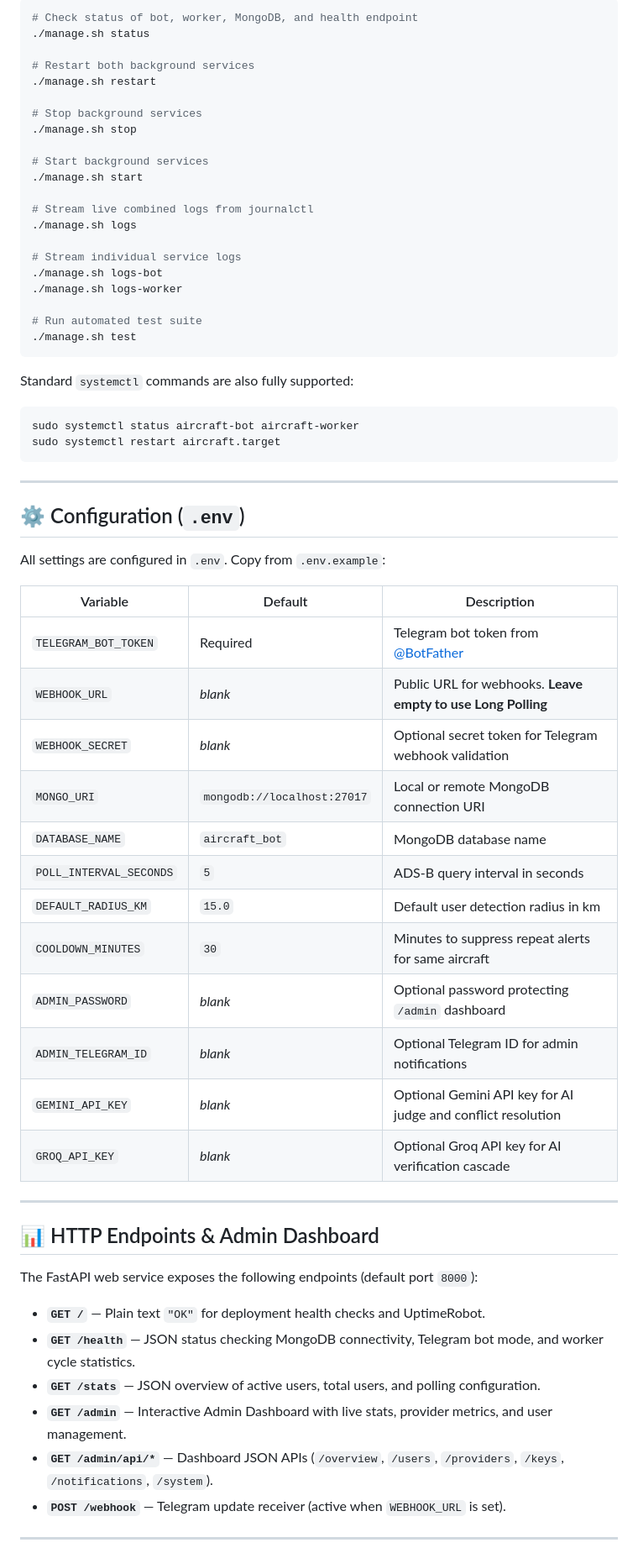
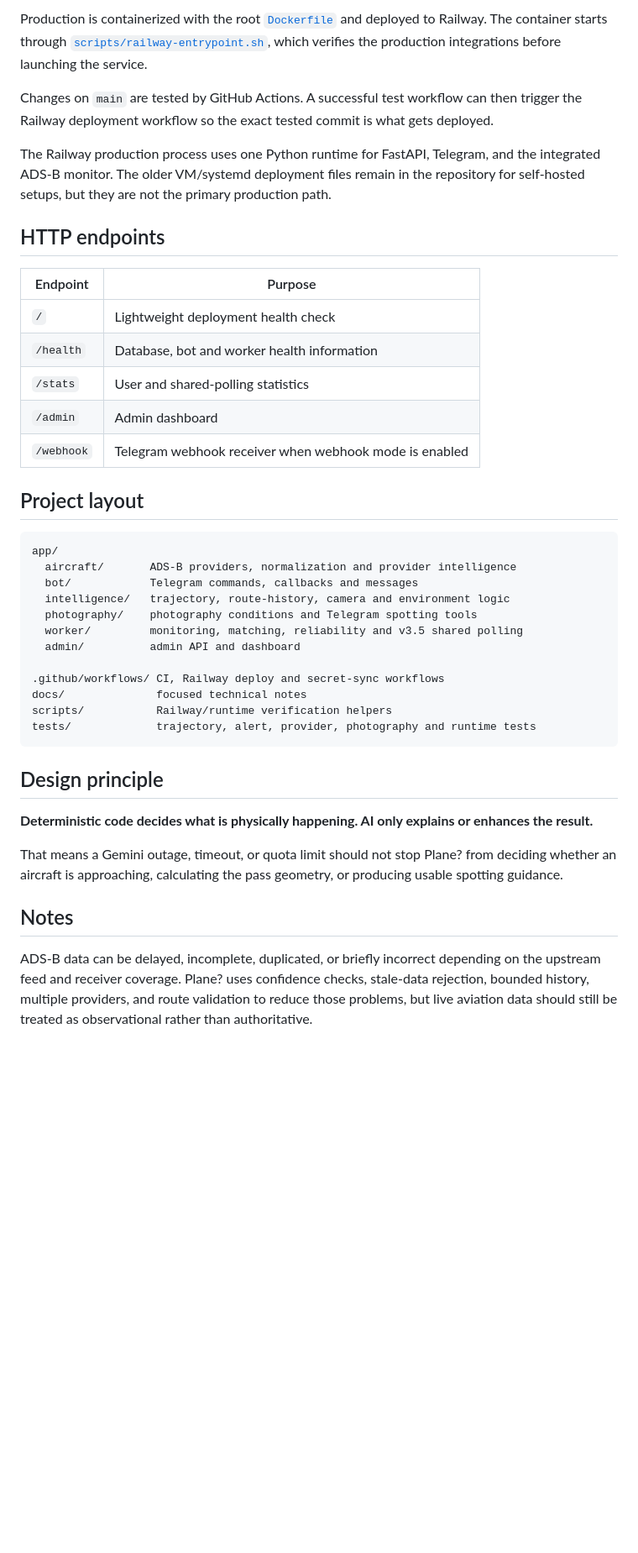
Before and after one commit to xtenrore/Gemini-Telegram-Bot-Exprience, a Markdown page: README.md, the part around one of its changes. Shown at 84% size. GitHub-like rendering; blank space fills up the shorter version.

Commit message:
Rewrite README for Plane v3.5

````diff
--- a/README.md
+++ b/README.md
@@ -89,67 +82,44 @@ Use the included `./manage.sh` helper script:
 
-```bash
-# Check status of bot, worker, MongoDB, and health endpoint
-./manage.sh status
+Production is containerized with the root [`Dockerfile`](Dockerfile) and deployed to Railway. The container starts through [`scripts/railway-entrypoint.sh`](scripts/railway-entrypoint.sh), which verifies the production integrations before launching the service.
 
-# Restart both background services
-./manage.sh restart
+Changes on `main` are tested by GitHub Actions. A successful test workflow can then trigger the Railway deployment workflow so the exact tested commit is what gets deployed.
 
-# Stop background services
-./manage.sh stop
+The Railway production process uses one Python runtime for FastAPI, Telegram, and the integrated ADS-B monitor. The older VM/systemd deployment files remain in the repository for self-hosted setups, but they are not the primary production path.
 
-# Start background services
-./manage.sh start
+## HTTP endpoints
 
-# Stream live combined logs from journalctl
-./manage.sh logs
+| Endpoint | Purpose |
+| --- | --- |
+| `/` | Lightweight deployment health check |
+| `/health` | Database, bot and worker health information |
+| `/stats` | User and shared-polling statistics |
+| `/admin` | Admin dashboard |
+| `/webhook` | Telegram webhook receiver when webhook mode is enabled |
 
-# Stream individual service logs
-./manage.sh logs-bot
-./manage.sh logs-worker
+## Project layout
 
-# Run automated test suite
-./manage.sh test
+```text
+app/
+  aircraft/       ADS-B providers, normalization and provider intelligence
+  bot/            Telegram commands, callbacks and messages
+  intelligence/   trajectory, route-history, camera and environment logic
+  photography/    photography conditions and Telegram spotting tools
+  worker/         monitoring, matching, reliability and v3.5 shared polling
+  admin/          admin API and dashboard
+
+.github/workflows/ CI, Railway deploy and secret-sync workflows
+docs/              focused technical notes
+scripts/           Railway/runtime verification helpers
+tests/             trajectory, alert, provider, photography and runtime tests
 ```
 
-Standard `systemctl` commands are also fully supported:
-```bash
-sudo systemctl status aircraft-bot aircraft-worker
-sudo systemctl restart aircraft.target
-```
+## Design principle
 
----
+**Deterministic code decides what is physically happening. AI only explains or enhances the result.**
 
-## ⚙️ Configuration (`.env`)
+That means a Gemini outage, timeout, or quota limit should not stop Plane? from deciding whether an aircraft is approaching, calculating the pass geometry, or producing usable spotting guidance.
 
-All settings are configured in `.env`. Copy from `.env.example`:
+## Notes
 
-| Variable | Default | Description |
-|---|---|---|
-| `TELEGRAM_BOT_TOKEN` | Required | Telegram bot token from [@BotFather](https://t.me/BotFather) |
-| `WEBHOOK_URL` | *blank* | Public URL for webhooks. **Leave empty to use Long Polling** |
-| `WEBHOOK_SECRET` | *blank* | Optional secret token for Telegram webhook validation |
-| `MONGO_URI` | `mongodb://localhost:27017` | Local or remote MongoDB connection URI |
-| `DATABASE_NAME` | `aircraft_bot` | MongoDB database name |
-| `POLL_INTERVAL_SECONDS` | `5` | ADS-B query interval in seconds |
-| `DEFAULT_RADIUS_KM` | `15.0` | Default user detection radius in km |
-| `COOLDOWN_MINUTES` | `30` | Minutes to suppress repeat alerts for same aircraft |
-| `ADMIN_PASSWORD` | *blank* | Optional password protecting `/admin` dashboard |
-| `ADMIN_TELEGRAM_ID` | *blank* | Optional Telegram ID for admin notifications |
-| `GEMINI_API_KEY` | *blank* | Optional Gemini API key for AI judge and conflict resolution |
-| `GROQ_API_KEY` | *blank* | Optional Groq API key for AI verification cascade |
+ADS-B data can be delayed, incomplete, duplicated, or briefly incorrect depending on the upstream feed and receiver coverage. Plane? uses confidence checks, stale-data rejection, bounded history, multiple providers, and route validation to reduce those problems, but live aviation data should still be treated as observational rather than authoritative.
 
----
-
-## 📊 HTTP Endpoints & Admin Dashboard
-
-The FastAPI web service exposes the following endpoints (default port `8000`):
-
-- **`GET /`** — Plain text `"OK"` for deployment health checks and UptimeRobot.
-- **`GET /health`** — JSON status checking MongoDB connectivity, Telegram bot mode, and worker cycle statistics.
-- **`GET /stats`** — JSON overview of active users, total users, and polling configuration.
-- **`GET /admin`** — Interactive Admin Dashboard with live stats, provider metrics, and user management.
-- **`GET /admin/api/*`** — Dashboard JSON APIs (`/overview`, `/users`, `/providers`, `/keys`, `/notifications`, `/system`).
-- **`POST /webhook`** — Telegram update receiver (active when `WEBHOOK_URL` is set).
-
----
-
````
Also changed, not shown: other parts of README.md (+61 -142 lines).
